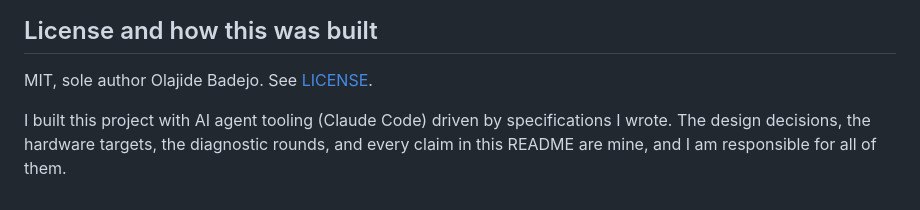
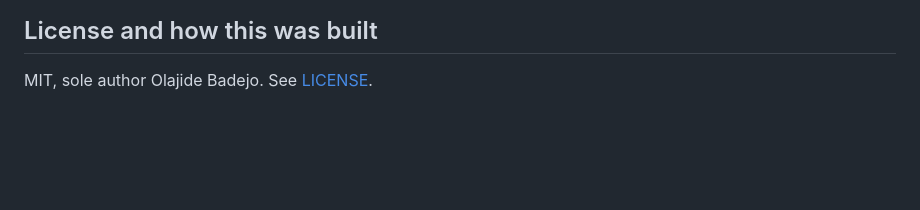
Before and after one commit to Olajide-Badejo/CUDA-Kernel-Library, a Markdown page: README.md, the part around the change. Rendered like a GitHub page; blank space fills up the shorter version.

```diff
--- a/README.md
+++ b/README.md
@@ -334,7 +334,3 @@ in place of the datasheet.
 ## License and how this was built
 
 MIT, sole author Olajide Badejo. See [LICENSE](LICENSE).
-
-I built this project with AI agent tooling (Claude Code) driven by specifications
-I wrote. The design decisions, the hardware targets, the diagnostic rounds, and
-every claim in this README are mine, and I am responsible for all of them.
```
